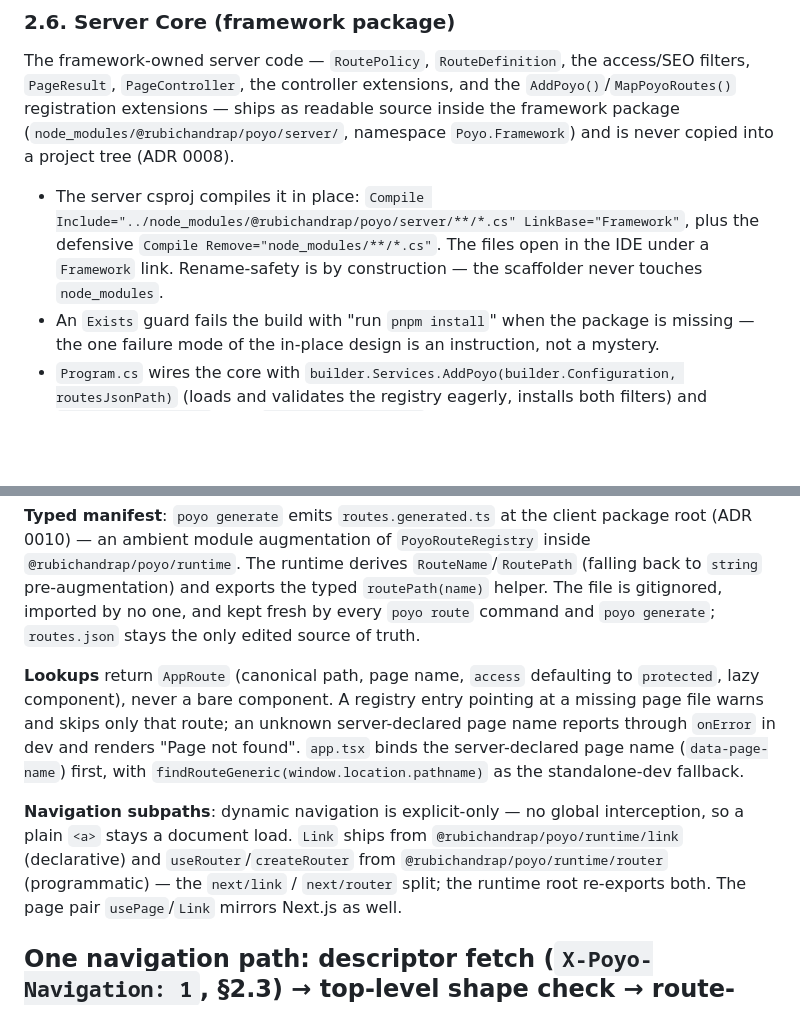
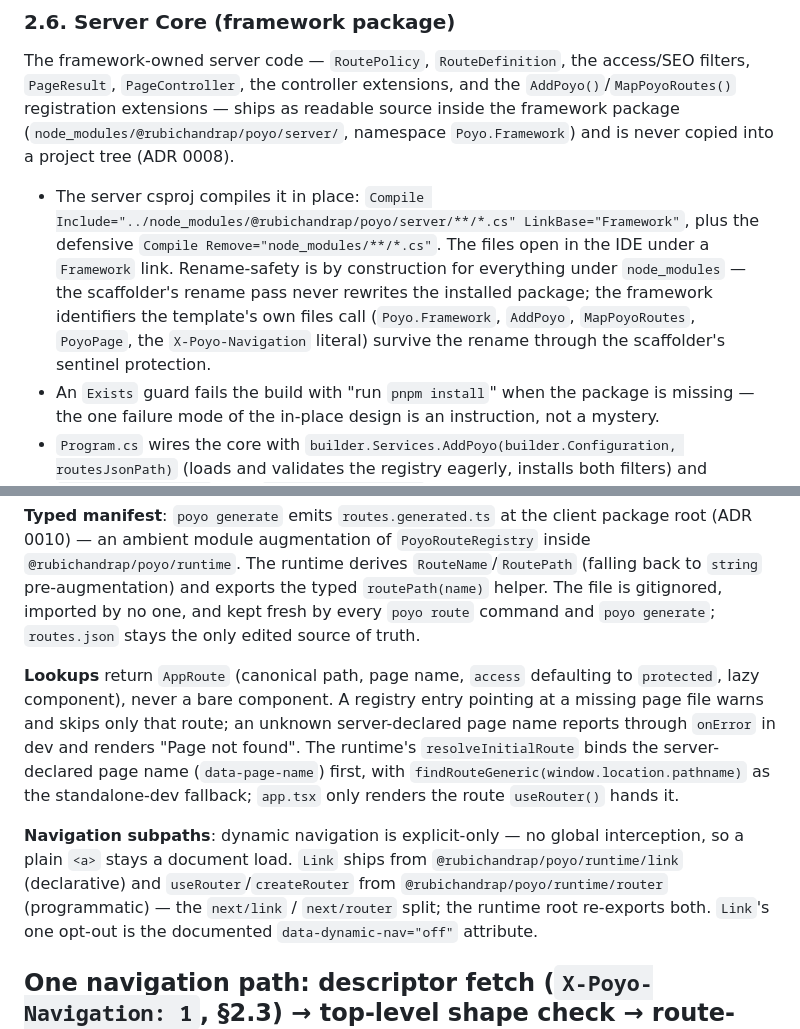
Before and after one commit to rubichandrap/Poyo, a Markdown page: AGENTS.md, 2 parts joined by grey strips. Drawn GitHub-style; blank space fills up the shorter version.

Commit message:
docs: correct the rename-safety claim, the initial binding owner, and the opt-out name
ADR 0008 and AGENTS §2.6 claimed rename-safety needed no protected-literal machinery while the scaffolder ships exactly that for the identifiers template files call; both now describe the sentinel pass. AGENTS §3.7 credits the runtime with binding the initial route, and the spec's Link story names data-dynamic-nav, the only opt-out the code honors.

```diff
--- a/AGENTS.md
+++ b/AGENTS.md
@@ -135,7 +135,7 @@ public class AuthService : IAuthService
 
 The framework-owned server code — `RoutePolicy`, `RouteDefinition`, the access/SEO filters, `PageResult`, `PageController`, the controller extensions, and the `AddPoyo()`/`MapPoyoRoutes()` registration extensions — ships as readable source inside the framework package (`node_modules/@rubichandrap/poyo/server/`, namespace `Poyo.Framework`) and is never copied into a project tree (ADR 0008).
 
-- The server csproj compiles it in place: `Compile Include="../node_modules/@rubichandrap/poyo/server/**/*.cs" LinkBase="Framework"`, plus the defensive `Compile Remove="node_modules/**/*.cs"`. The files open in the IDE under a `Framework` link. Rename-safety is by construction — the scaffolder never touches `node_modules`.
+- The server csproj compiles it in place: `Compile Include="../node_modules/@rubichandrap/poyo/server/**/*.cs" LinkBase="Framework"`, plus the defensive `Compile Remove="node_modules/**/*.cs"`. The files open in the IDE under a `Framework` link. Rename-safety is by construction for everything under `node_modules` — the scaffolder's rename pass never rewrites the installed package; the framework identifiers the template's own files call (`Poyo.Framework`, `AddPoyo`, `MapPoyoRoutes`, `PoyoPage`, the `X-Poyo-Navigation` literal) survive the rename through the scaffolder's sentinel protection.
 - An `Exists` guard fails the build with "run `pnpm install`" when the package is missing — the one failure mode of the in-place design is an instruction, not a mystery.
 - `Program.cs` wires the core with `builder.Services.AddPoyo(builder.Configuration, routesJsonPath)` (loads and validates the registry eagerly, installs both filters) and `app.MapPoyoRoutes()` after `app.MapControllers()`. Keep that wiring; the project's own server code is controllers, services, models, views, and `GlobalExceptionHandler`.
 - Upgrade path: `pnpm update @rubichandrap/poyo` — server-side framework fixes arrive with the CLI and runtime, no scaffold or copy step. Never edit the installed files; they are read-only teaching material.
@@ -273,9 +273,9 @@ const { register, handleSubmit, formState: { errors } } = useForm<FormData>({
 
 **Typed manifest**: `poyo generate` emits `routes.generated.ts` at the client package root (ADR 0010) — an ambient module augmentation of `PoyoRouteRegistry` inside `@rubichandrap/poyo/runtime`. The runtime derives `RouteName`/`RoutePath` (falling back to `string` pre-augmentation) and exports the typed `routePath(name)` helper. The file is gitignored, imported by no one, and kept fresh by every `poyo route` command and `poyo generate`; `routes.json` stays the only edited source of truth.
 
-**Lookups** return `AppRoute` (canonical path, page name, `access` defaulting to `protected`, lazy component), never a bare component. A registry entry pointing at a missing page file warns and skips only that route; an unknown server-declared page name reports through `onError` in dev and renders "Page not found". `app.tsx` binds the server-declared page name (`data-page-name`) first, with `findRouteGeneric(window.location.pathname)` as the standalone-dev fallback.
+**Lookups** return `AppRoute` (canonical path, page name, `access` defaulting to `protected`, lazy component), never a bare component. A registry entry pointing at a missing page file warns and skips only that route; an unknown server-declared page name reports through `onError` in dev and renders "Page not found". The runtime's `resolveInitialRoute` binds the server-declared page name (`data-page-name`) first, with `findRouteGeneric(window.location.pathname)` as the standalone-dev fallback; `app.tsx` only renders the route `useRouter()` hands it.
 
-**Navigation subpaths**: dynamic navigation is explicit-only — no global interception, so a plain `<a>` stays a document load. `Link` ships from `@rubichandrap/poyo/runtime/link` (declarative) and `useRouter`/`createRouter` from `@rubichandrap/poyo/runtime/router` (programmatic) — the `next/link` / `next/router` split; the runtime root re-exports both. The page pair `usePage`/`Link` mirrors Next.js as well.
+**Navigation subpaths**: dynamic navigation is explicit-only — no global interception, so a plain `<a>` stays a document load. `Link` ships from `@rubichandrap/poyo/runtime/link` (declarative) and `useRouter`/`createRouter` from `@rubichandrap/poyo/runtime/router` (programmatic) — the `next/link` / `next/router` split; the runtime root re-exports both. `Link`'s one opt-out is the documented `data-dynamic-nav="off"` attribute.
 
 One navigation path: descriptor fetch (`X-Poyo-Navigation: 1`, §2.3) → top-level shape check → route-table lookup by page name → store commit (route + page data) → history write (`pushState`/`replaceState`) → SEO apply, focus move, live-region announcement. Traversal rides the `popstate` path only: Back/Forward after a client-side navigation swap pages the same way, with the scroll position stored per history entry and restored on return; a cold entry (a URL the client never navigated to) is an ordinary document load, and a hash-only change never enters the machinery. Any failure — non-2xx, non-descriptor body, unknown page name, apply error — degrades to a document load of the same URL; the browser's own navigation is the floor, not the fallback. Rapid successive pushes are last-write-wins (a supersede token drops stale responses).
 ---
```
Also changed, not shown: .scratch/dynamic-navigation/spec.md (+1 -1 lines), docs/adr/0008-server-core-bundled-in-framework-package.md (+1 -1 lines).
